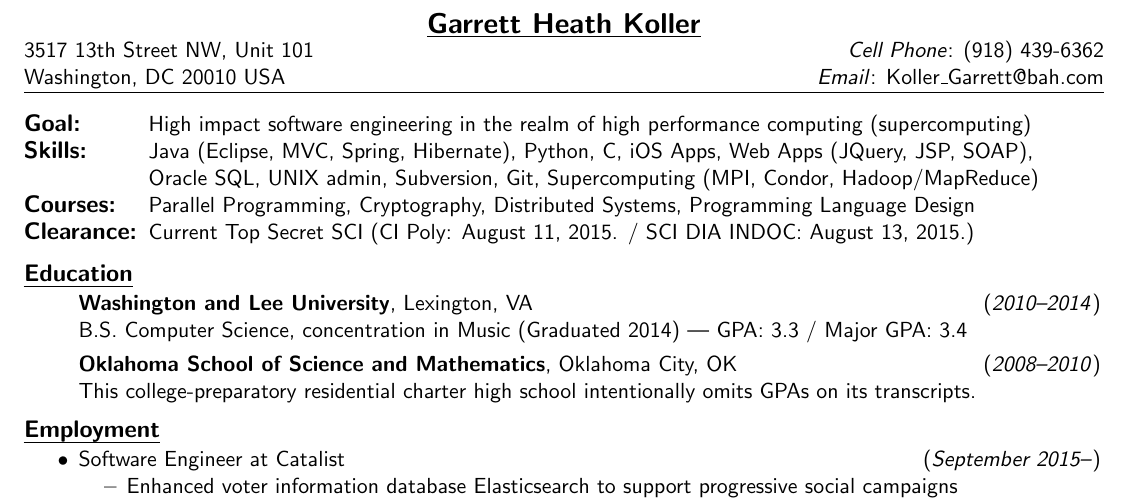
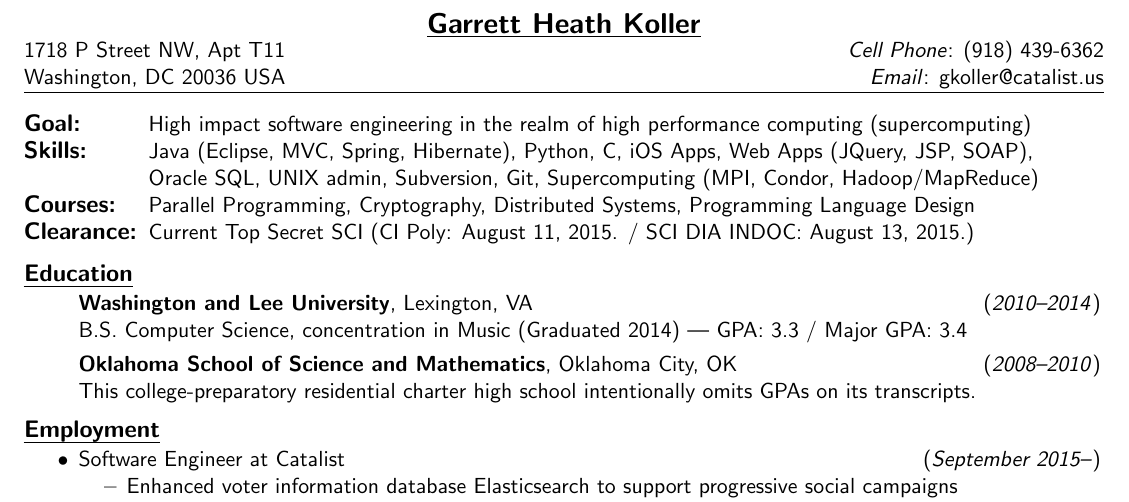
Before and after one commit to garrettheath4/Resume, a LaTeX CV (Garrett Koller Resume.tex): part of the page, cut so that both start at the same text. Compiled offline with pdfLaTeX.

Commit message:
Updated email and address

```diff
--- a/Garrett Koller Resume.tex
+++ b/Garrett Koller Resume.tex
@@ -105,9 +105,9 @@
 \end{center}
 \vspace{-8pt}
 \begin{tabular*}{\textwidth}{l@{\extracolsep{\fill}}r}
-3517 13th Street NW, Unit 101 & \textit{Cell Phone}: (918) 439-6362 \\
-Washington, DC  20010 USA & \textit{Email}:
-\href{mailto:Koller_Garrett@bah.com}{Koller\_Garrett@bah.com} \\
+1718 P Street NW, Apt T11 & \textit{Cell Phone}: (918) 439-6362 \\
+Washington, DC  20036 USA & \textit{Email}:
+\href{mailto:gkoller@catalist.us}{gkoller@catalist.us} \\
 \hline
 \end{tabular*}
 
```
Also changed, not shown: Garrett Koller Resume.pdf.
